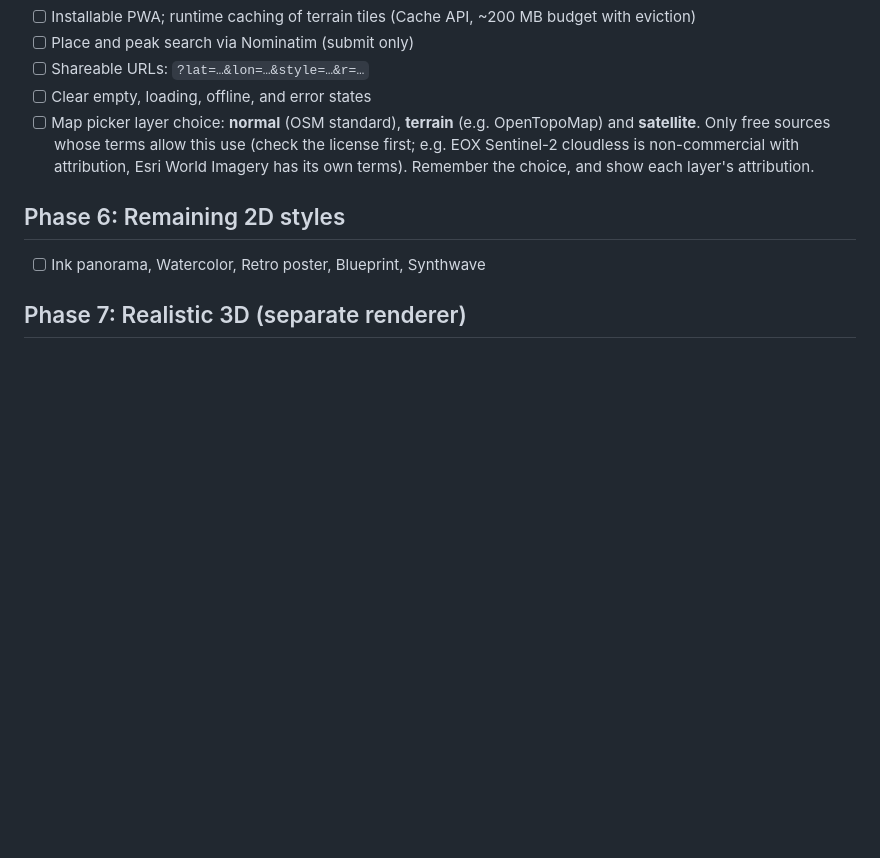
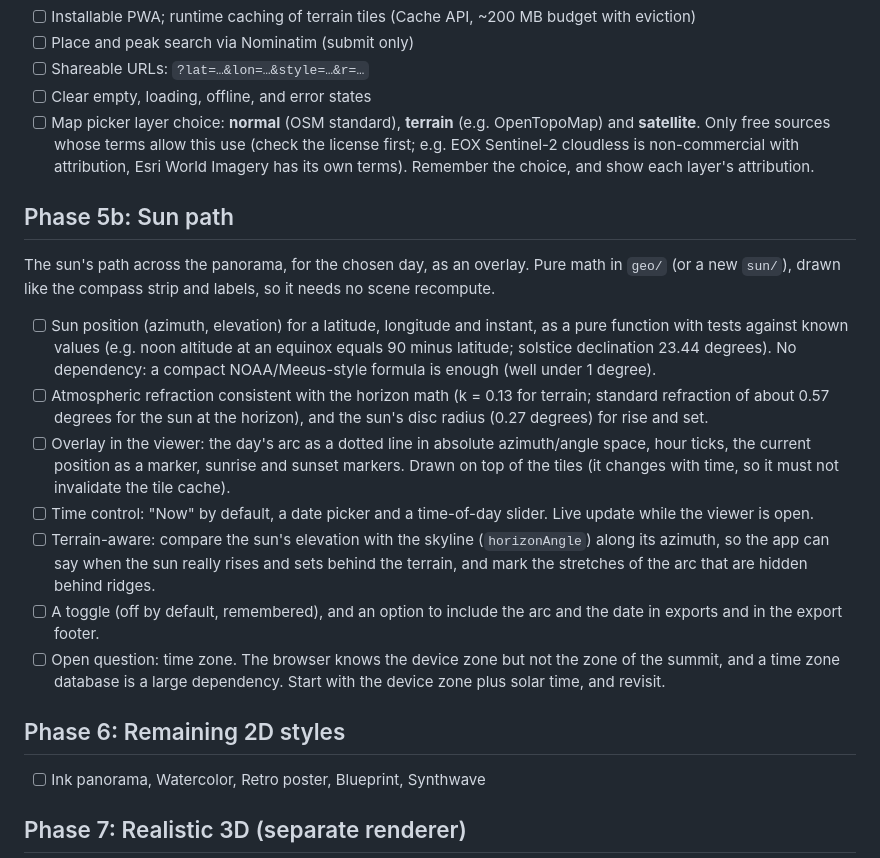
Before and after one commit to EuAtarax/summit-sketch, a Markdown page: docs/PLAN.md, the part around one of its changes. Drawn GitHub-style; blank space fills up the shorter version.

```diff
--- a/docs/PLAN.md
+++ b/docs/PLAN.md
@@ -68,6 +68,16 @@ The horizon shape and the direction of major peaks should match.
 - [ ] Clear empty, loading, offline, and error states
 - [ ] Map picker layer choice: **normal** (OSM standard), **terrain** (e.g. OpenTopoMap) and **satellite**. Only free sources whose terms allow this use (check the license first; e.g. EOX Sentinel-2 cloudless is non-commercial with attribution, Esri World Imagery has its own terms). Remember the choice, and show each layer's attribution.
 
+## Phase 5b: Sun path
+The sun's path across the panorama, for the chosen day, as an overlay. Pure math in `geo/` (or a new `sun/`), drawn like the compass strip and labels, so it needs no scene recompute.
+- [ ] Sun position (azimuth, elevation) for a latitude, longitude and instant, as a pure function with tests against known values (e.g. noon altitude at an equinox equals 90 minus latitude; solstice declination 23.44 degrees). No dependency: a compact NOAA/Meeus-style formula is enough (well under 1 degree).
+- [ ] Atmospheric refraction consistent with the horizon math (k = 0.13 for terrain; standard refraction of about 0.57 degrees for the sun at the horizon), and the sun's disc radius (0.27 degrees) for rise and set.
+- [ ] Overlay in the viewer: the day's arc as a dotted line in absolute azimuth/angle space, hour ticks, the current position as a marker, sunrise and sunset markers. Drawn on top of the tiles (it changes with time, so it must not invalidate the tile cache).
+- [ ] Time control: "Now" by default, a date picker and a time-of-day slider. Live update while the viewer is open.
+- [ ] Terrain-aware: compare the sun's elevation with the skyline (`horizonAngle`) along its azimuth, so the app can say when the sun really rises and sets behind the terrain, and mark the stretches of the arc that are hidden behind ridges.
+- [ ] A toggle (off by default, remembered), and an option to include the arc and the date in exports and in the export footer.
+- [ ] Open question: time zone. The browser knows the device zone but not the zone of the summit, and a time zone database is a large dependency. Start with the device zone plus solar time, and revisit.
+
 ## Phase 6: Remaining 2D styles
 - [ ] Ink panorama, Watercolor, Retro poster, Blueprint, Synthwave
 
```
Also changed, not shown: other parts of docs/PLAN.md (+13 -1 lines).
